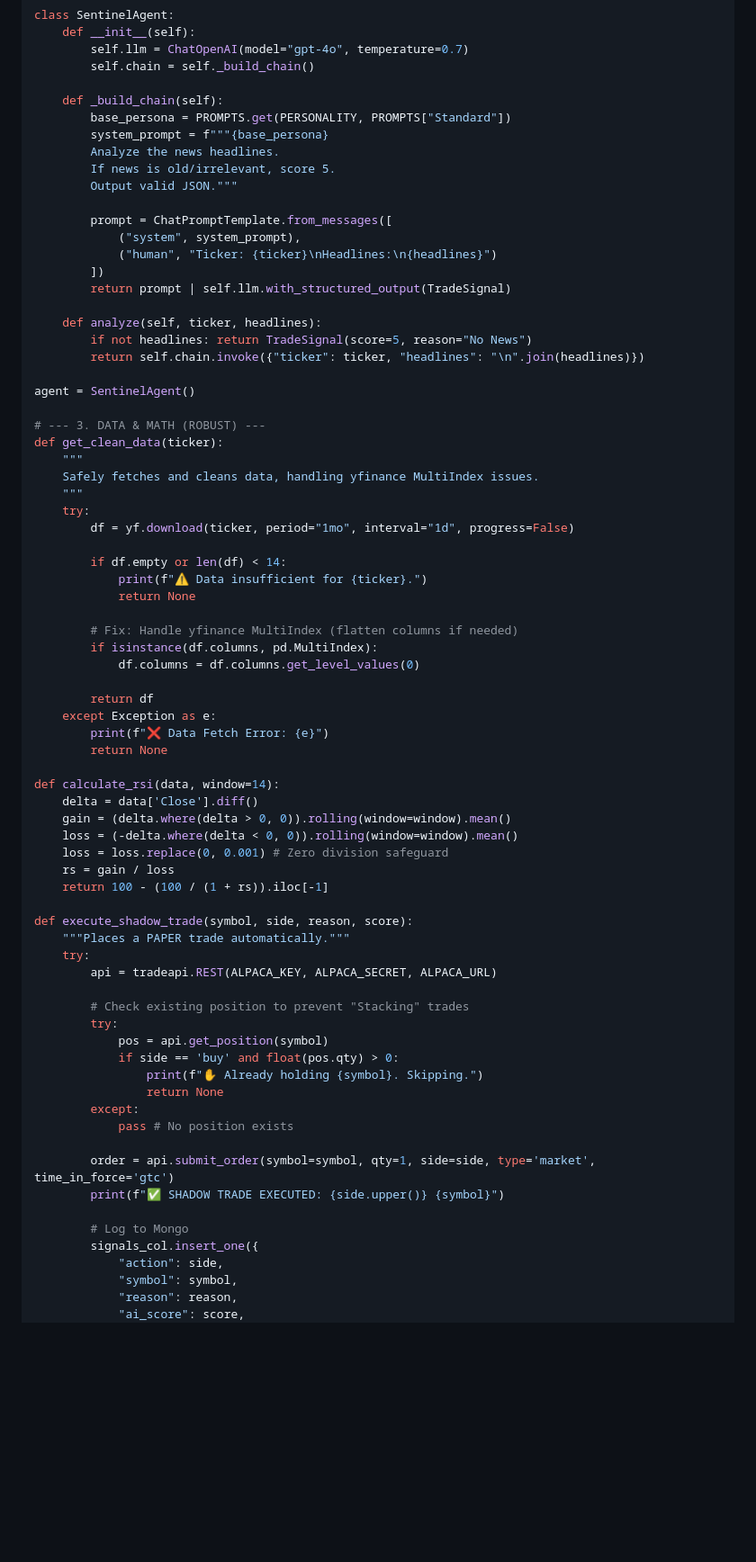
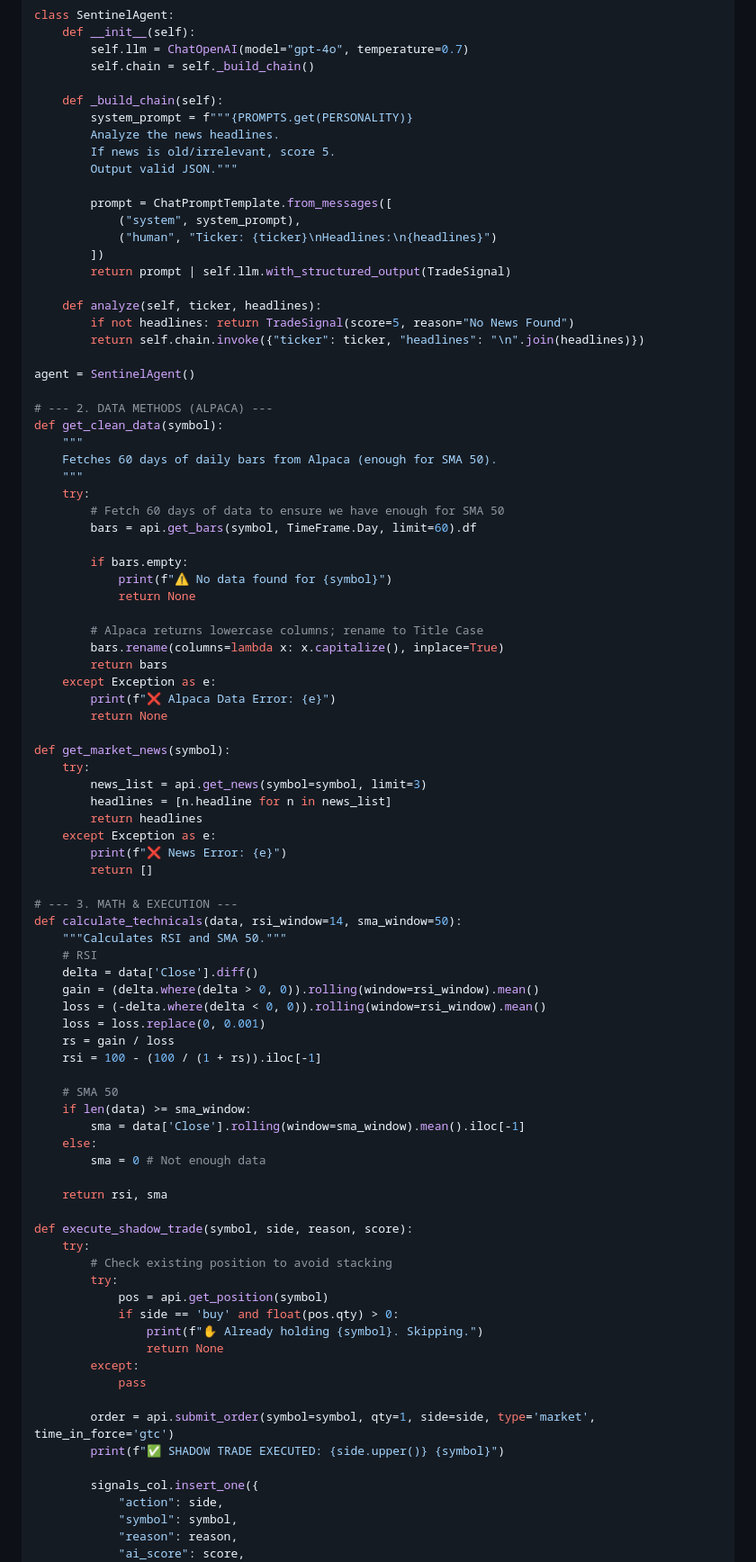
Before and after one commit to ranfysvalle02/mdb-swing, a Markdown page: README.md, the part around one of its changes. Shown at 90% size. GitHub-like rendering; blank space fills up the shorter version.

```diff
--- a/README.md
+++ b/README.md
@@ -176,8 +159,7 @@ class SentinelAgent:
         self.chain = self._build_chain()
 
     def _build_chain(self):
-        base_persona = PROMPTS.get(PERSONALITY, PROMPTS["Standard"])
-        system_prompt = f"""{base_persona}
+        system_prompt = f"""{PROMPTS.get(PERSONALITY)}
         Analyze the news headlines.
         If news is old/irrelevant, score 5.
         Output valid JSON."""
@@ -189,58 +171,73 @@ class SentinelAgent:
         return prompt | self.llm.with_structured_output(TradeSignal)
 
     def analyze(self, ticker, headlines):
-        if not headlines: return TradeSignal(score=5, reason="No News")
+        if not headlines: return TradeSignal(score=5, reason="No News Found")
         return self.chain.invoke({"ticker": ticker, "headlines": "\n".join(headlines)})
 
 agent = SentinelAgent()
 
-# --- 3. DATA & MATH (ROBUST) ---
-def get_clean_data(ticker):
+# --- 2. DATA METHODS (ALPACA) ---
+def get_clean_data(symbol):
     """
-    Safely fetches and cleans data, handling yfinance MultiIndex issues.
+    Fetches 60 days of daily bars from Alpaca (enough for SMA 50).
     """
     try:
-        df = yf.download(ticker, period="1mo", interval="1d", progress=False)
+        # Fetch 60 days of data to ensure we have enough for SMA 50
+        bars = api.get_bars(symbol, TimeFrame.Day, limit=60).df
 
-        if df.empty or len(df) < 14:
-            print(f"⚠️ Data insufficient for {ticker}.")
+        if bars.empty:
+            print(f"⚠️ No data found for {symbol}")
             return None
 
-        # Fix: Handle yfinance MultiIndex (flatten columns if needed)
-        if isinstance(df.columns, pd.MultiIndex):
-            df.columns = df.columns.get_level_values(0)
-
-        return df
+        # Alpaca returns lowercase columns; rename to Title Case
+        bars.rename(columns=lambda x: x.capitalize(), inplace=True)
+        return bars
     except Exception as e:
-        print(f"❌ Data Fetch Error: {e}")
+        print(f"❌ Alpaca Data Error: {e}")
         return None
 
-def calculate_rsi(data, window=14):
+def get_market_news(symbol):
+    try:
+        news_list = api.get_news(symbol=symbol, limit=3)
+        headlines = [n.headline for n in news_list]
+        return headlines
+    except Exception as e:
+        print(f"❌ News Error: {e}")
+        return []
+
+# --- 3. MATH & EXECUTION ---
+def calculate_technicals(data, rsi_window=14, sma_window=50):
+    """Calculates RSI and SMA 50."""
+    # RSI
     delta = data['Close'].diff()
-    gain = (delta.where(delta > 0, 0)).rolling(window=window).mean()
-    loss = (-delta.where(delta < 0, 0)).rolling(window=window).mean()
-    loss = loss.replace(0, 0.001) # Zero division safeguard
+    gain = (delta.where(delta > 0, 0)).rolling(window=rsi_window).mean()
+    loss = (-delta.where(delta < 0, 0)).rolling(window=rsi_window).mean()
+    loss = loss.replace(0, 0.001)
     rs = gain / loss
-    return 100 - (100 / (1 + rs)).iloc[-1]
+    rsi = 100 - (100 / (1 + rs)).iloc[-1]
+
+    # SMA 50
+    if len(data) >= sma_window:
+        sma = data['Close'].rolling(window=sma_window).mean().iloc[-1]
+    else:
+        sma = 0 # Not enough data
+
+    return rsi, sma
 
 def execute_shadow_trade(symbol, side, reason, score):
-    """Places a PAPER trade automatically."""
     try:
-        api = tradeapi.REST(ALPACA_KEY, ALPACA_SECRET, ALPACA_URL)
-
-        # Check existing position to prevent "Stacking" trades
+        # Check existing position to avoid stacking
         try:
             pos = api.get_position(symbol)
             if side == 'buy' and float(pos.qty) > 0:
                 print(f"✋ Already holding {symbol}. Skipping.")
                 return None
         except:
-            pass # No position exists
+            pass
 
         order = api.submit_order(symbol=symbol, qty=1, side=side, type='market', time_in_force='gtc')
         print(f"✅ SHADOW TRADE EXECUTED: {side.upper()} {symbol}")
 
-        # Log to Mongo
         signals_col.insert_one({
             "action": side,
             "symbol": symbol,
```
Also changed, not shown: other parts of README.md (+113 -116 lines).
